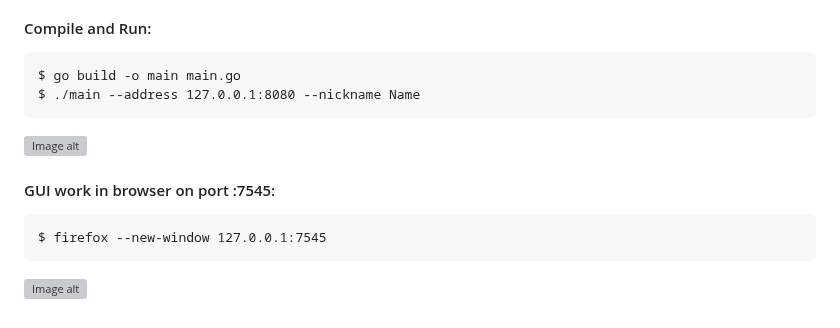
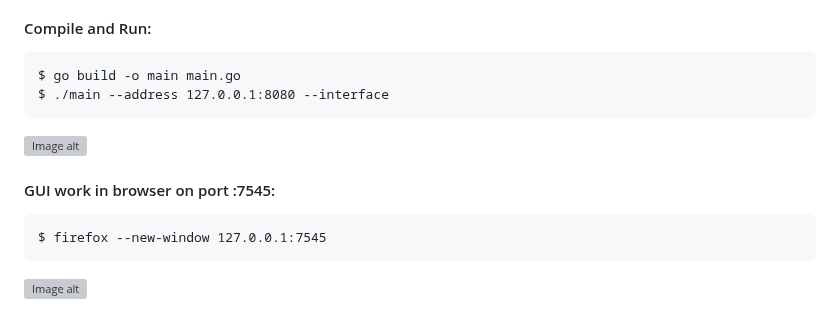
Before and after one commit to number571/hidden-lake, a Markdown page: README.md, the part around one of its changes. GitHub-like rendering; grey boxes are pictures that could not be loaded.

````diff
--- a/README.md
+++ b/README.md
@@ -5,5 +5,5 @@
 
 ```
 $ go build -o main main.go
-$ ./main --address 127.0.0.1:8080 --nickname Name
+$ ./main --address 127.0.0.1:8080 --interface
 ```
````
Also changed, not shown: other parts of README.md (+2 -2 lines), image/CNINET_CLI.png (added), image/CNINET_CLI1.png (deleted), image/CNINET_GUI1.png (deleted), image/CNINET_GUI_1.png (added), image/CNINET_GUI_2.png (added), image/CNINET_GUI_3.png (added), 1 other file.
